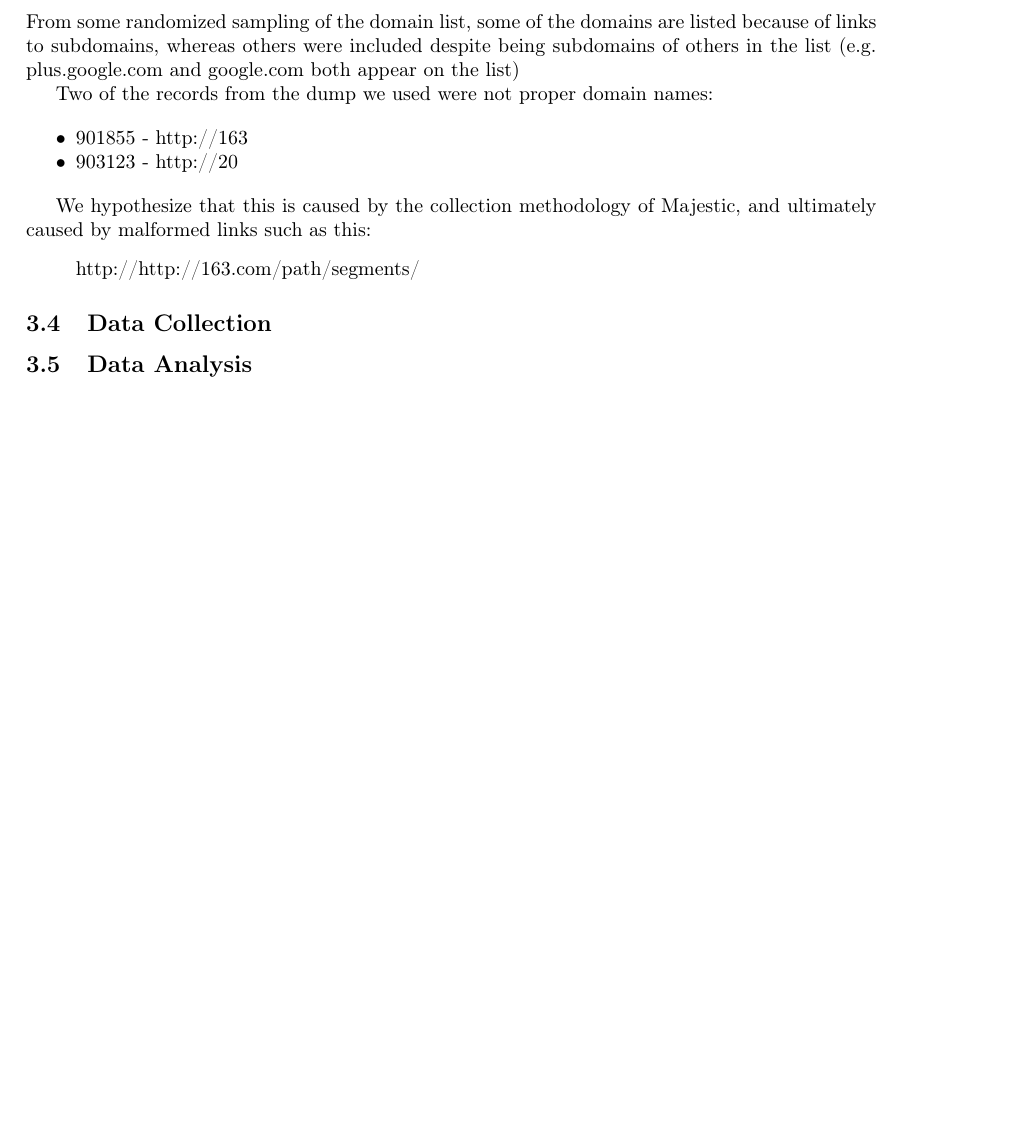
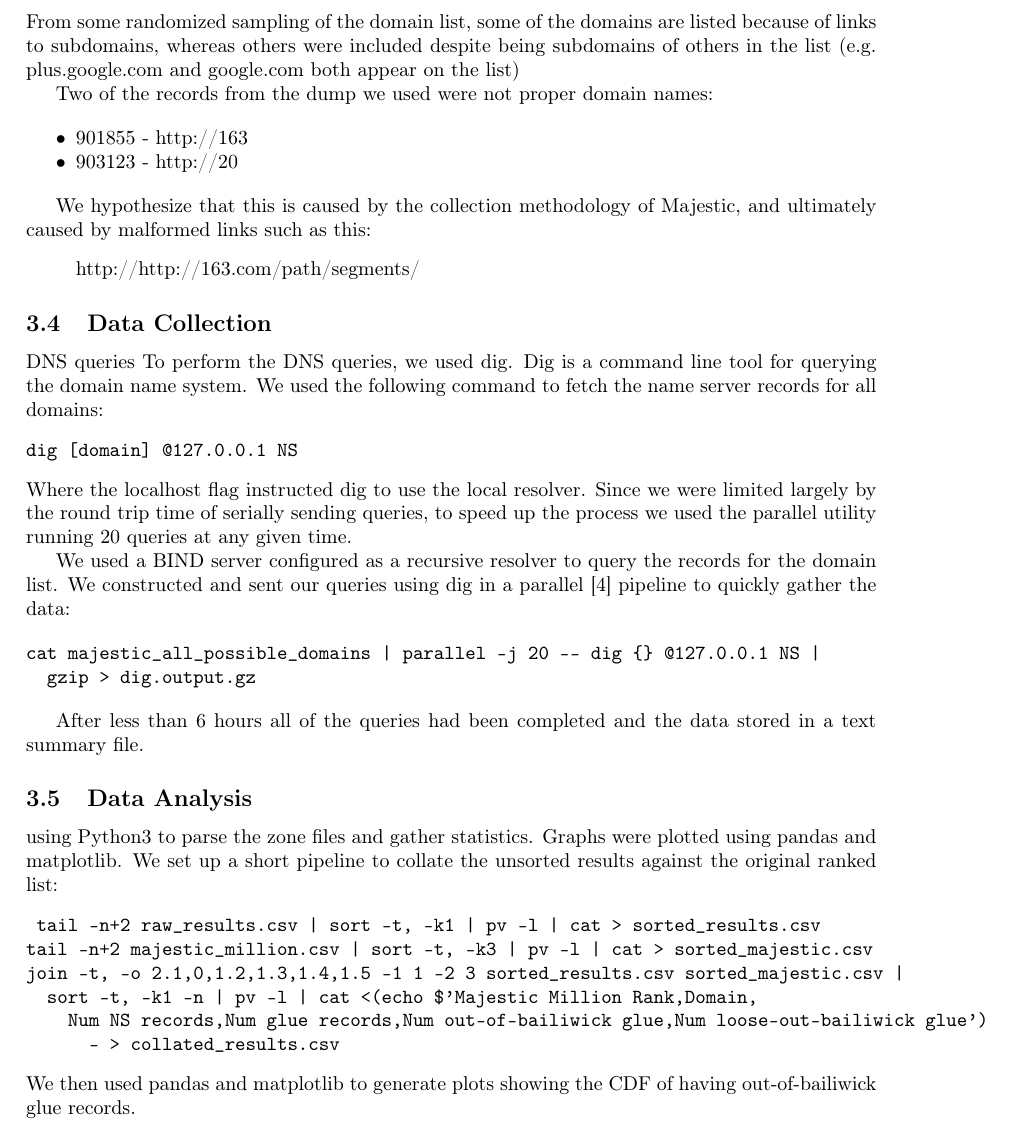
Before and after one commit to ron-aharoni/networks-project, a LaTeX document (report.tex): part of page 2 of 2 before the commit and part of page 2 of 3 after it, cut so that both start at the same text, the shorter picture padded with empty space. Compiled offline with pdfLaTeX.

Commit message:
data section

```diff
--- a/report.tex
+++ b/report.tex
@@ -113,7 +113,37 @@ http://http://163.com/path/segments/
 
 \subsection{Data Collection}
 
+DNS queries
+To perform the DNS queries, we used dig. Dig is a command line tool for querying the domain name system. We used the following command to fetch the name server records for all domains:
+\begin{verbatim}
+dig [domain] @127.0.0.1 NS
+\end{verbatim}
+Where the localhost flag instructed dig to use the local resolver.
+Since we were limited largely by the round trip time of serially sending queries, to speed up the process we used the parallel utility running 20 queries at any given time.
+
+We used a BIND server configured as a recursive resolver to query the records for the domain list.
+We constructed and sent our queries using dig in a parallel \cite{Tange2011a} pipeline to quickly gather the data:
+
+\begin{verbatim}
+cat majestic_all_possible_domains | parallel -j 20 -- dig {} @127.0.0.1 NS |
+  gzip > dig.output.gz
+\end{verbatim}
+
+After less than 6 hours all of the queries had been completed and the data stored in a text summary file.
+
 \subsection{Data Analysis}
+
+using Python3 to parse the zone files and gather statistics. Graphs were plotted using pandas and matplotlib.
+We set up a short pipeline to collate the unsorted results against the original ranked list:
+\begin{verbatim}
+	tail -n+2 raw_results.csv | sort -t, -k1 | pv -l | cat > sorted_results.csv
+tail -n+2 majestic_million.csv | sort -t, -k3 | pv -l | cat > sorted_majestic.csv
+join -t, -o 2.1,0,1.2,1.3,1.4,1.5 -1 1 -2 3 sorted_results.csv sorted_majestic.csv |
+  sort -t, -k1 -n | pv -l | cat <(echo $'Majestic Million Rank,Domain,
+    Num NS records,Num glue records,Num out-of-bailiwick glue,Num loose-out-bailiwick glue')
+      - > collated_results.csv
+\end{verbatim}
+We then used pandas and matplotlib to generate plots showing the CDF of having out-of-bailiwick glue records.
 
 % TODO: we should check the quality of the dataset before doing the analysis
 
```
